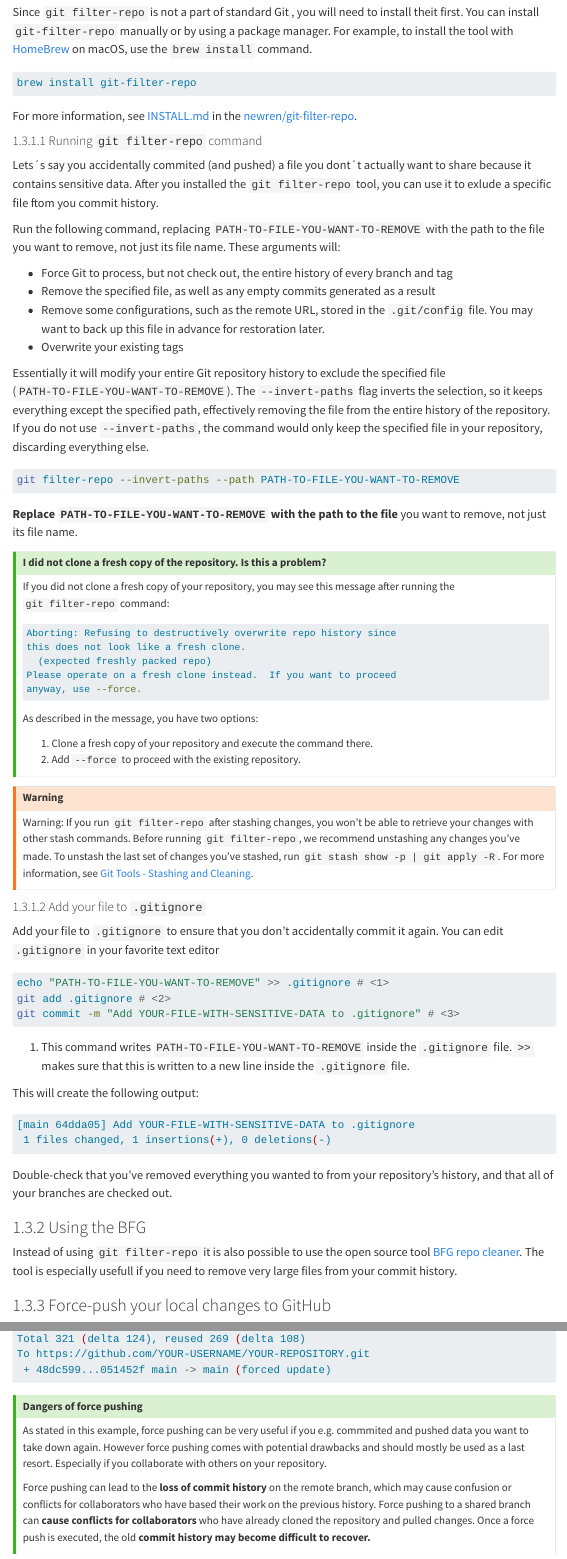
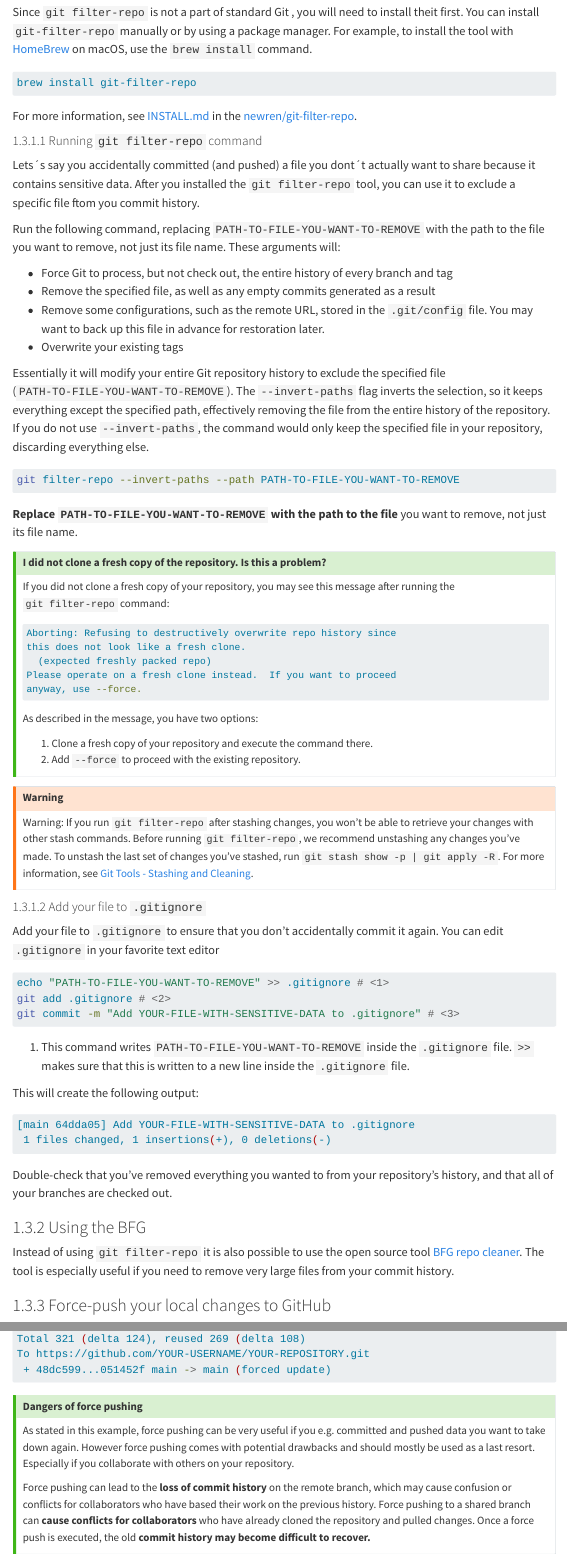
Before and after one commit to lnnrtwttkhn/version-control-book, a Quarto document (chapters/rewriting-history.qmd): the page in a window 1100 px wide, from 1020 px down, and a second part further down, joined at a grey line. Rendered offline with R 4.5, knitr and Pandoc in place of Quarto, with nearby package versions; some code elsewhere in the file could not run offline; menus at the side of the page are left out; long lines of code are wrapped.

Commit message:
fix typos

```diff
--- a/chapters/rewriting-history.qmd
+++ b/chapters/rewriting-history.qmd
@@ -58,8 +58,8 @@ For more information, see [INSTALL.md](https://github.com/newren/git-filter-repo
 
 #### Running `git filter-repo` command
 
-Lets´s say you accidentally commited (and pushed) a file you dont´t actually want to share because it contains sensitive data.
-After you installed the `git filter-repo` tool, you can use it to exlude a specific file ftom you commit history.
+Lets´s say you accidentally committed (and pushed) a file you dont´t actually want to share because it contains sensitive data.
+After you installed the `git filter-repo` tool, you can use it to exclude a specific file ftom you commit history.
 
 Run the following command, replacing `PATH-TO-FILE-YOU-WANT-TO-REMOVE` with the path to the file you want to remove, not just its file name.
 These arguments will:
@@ -131,7 +131,7 @@ Double-check that you've removed everything you wanted to from your repository's
 ### Using the BFG
 
 Instead of using `git filter-repo` it is also possible to use the open source tool [BFG repo cleaner](https://rtyley.github.io/bfg-repo-cleaner/).
-The tool is especially usefull if you need to remove very large files from your commit history.
+The tool is especially useful if you need to remove very large files from your commit history.
 
 ### Force-push your local changes to GitHub
 
@@ -210,7 +210,7 @@ To https://github.com/YOUR-USERNAME/YOUR-REPOSITORY.git
 
 
 :::: {.callout-tip title="Dangers of force pushing" collapse="true"}
-As stated in this example, force pushing can be very useful if you e.g. commmited and pushed data you want to take down again.
+As stated in this example, force pushing can be very useful if you e.g. committed and pushed data you want to take down again.
 However force pushing comes with potential drawbacks and should mostly be used as a last resort.
 Especially if you collaborate with others on your repository.
 
```
